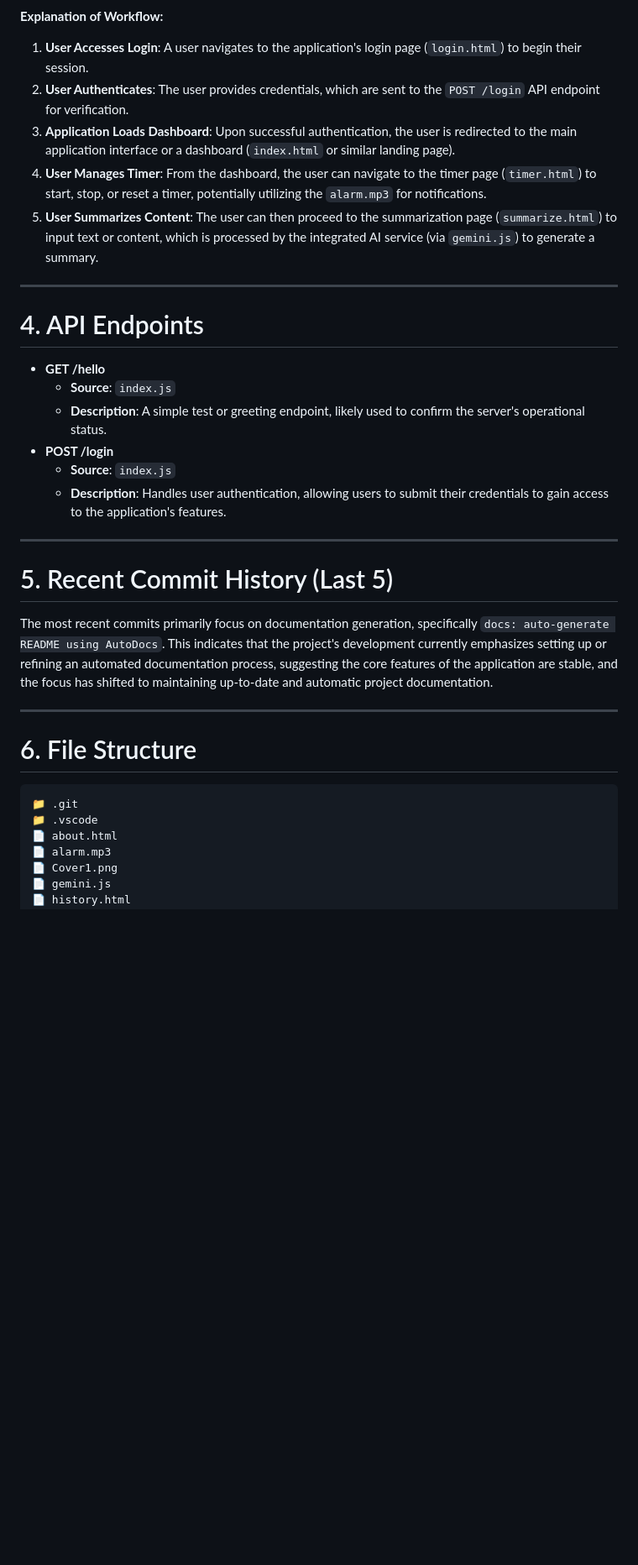
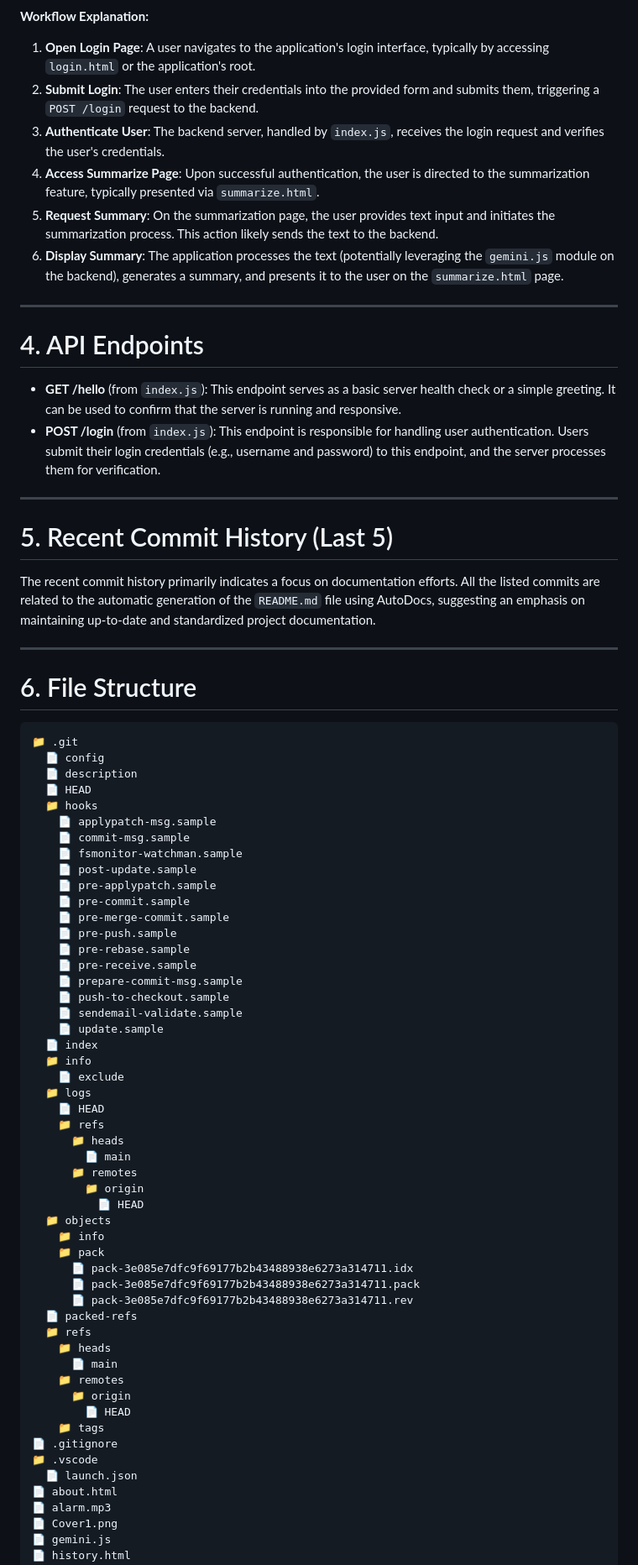
Before and after one commit to yogithasivakumar/FocusZen, a Markdown page: README.md, the part around the change printed below. Shown: that part at 84% size. Rendered like a GitHub page; blank space fills up the shorter version.

Commit message:
docs: auto-generate README using AutoDocs

````diff
--- a/README.md
+++ b/README.md
@@ -28,29 +30,26 @@ flowchart TD
 ```
 
-**Explanation of Workflow:**
+**Workflow Explanation:**
 
-1.  **User Accesses Login**: A user navigates to the application's login page (`login.html`) to begin their session.
-2.  **User Authenticates**: The user provides credentials, which are sent to the `POST /login` API endpoint for verification.
-3.  **Application Loads Dashboard**: Upon successful authentication, the user is redirected to the main application interface or a dashboard (`index.html` or similar landing page).
-4.  **User Manages Timer**: From the dashboard, the user can navigate to the timer page (`timer.html`) to start, stop, or reset a timer, potentially utilizing the `alarm.mp3` for notifications.
-5.  **User Summarizes Content**: The user can then proceed to the summarization page (`summarize.html`) to input text or content, which is processed by the integrated AI service (via `gemini.js`) to generate a summary.
+1.  **Open Login Page**: A user navigates to the application's login interface, typically by accessing `login.html` or the application's root.
+2.  **Submit Login**: The user enters their credentials into the provided form and submits them, triggering a `POST /login` request to the backend.
+3.  **Authenticate User**: The backend server, handled by `index.js`, receives the login request and verifies the user's credentials.
+4.  **Access Summarize Page**: Upon successful authentication, the user is directed to the summarization feature, typically presented via `summarize.html`.
+5.  **Request Summary**: On the summarization page, the user provides text input and initiates the summarization process. This action likely sends the text to the backend.
+6.  **Display Summary**: The application processes the text (potentially leveraging the `gemini.js` module on the backend), generates a summary, and presents it to the user on the `summarize.html` page.
 
 ---
 
 # 4. API Endpoints
 
-*   **GET /hello**
-    *   **Source**: `index.js`
-    *   **Description**: A simple test or greeting endpoint, likely used to confirm the server's operational status.
-*   **POST /login**
-    *   **Source**: `index.js`
-    *   **Description**: Handles user authentication, allowing users to submit their credentials to gain access to the application's features.
+-   **GET /hello** (from `index.js`): This endpoint serves as a basic server health check or a simple greeting. It can be used to confirm that the server is running and responsive.
+-   **POST /login** (from `index.js`): This endpoint is responsible for handling user authentication. Users submit their login credentials (e.g., username and password) to this endpoint, and the server processes them for verification.
 
 ---
 
 # 5. Recent Commit History (Last 5)
 
-The most recent commits primarily focus on documentation generation, specifically `docs: auto-generate README using AutoDocs`. This indicates that the project's development currently emphasizes setting up or refining an automated documentation process, suggesting the core features of the application are stable, and the focus has shifted to maintaining up-to-date and automatic project documentation.
+The recent commit history primarily indicates a focus on documentation efforts. All the listed commits are related to the automatic generation of the `README.md` file using AutoDocs, suggesting an emphasis on maintaining up-to-date and standardized project documentation.
 
 ---
 
@@ -58,7 +57,52 @@ The most recent commits primarily focus on documentation generation, specificall
 
 ```
 📁 .git
+  📄 config
+  📄 description
+  📄 HEAD
+  📁 hooks
+    📄 applypatch-msg.sample
+    📄 commit-msg.sample
+    📄 fsmonitor-watchman.sample
+    📄 post-update.sample
+    📄 pre-applypatch.sample
+    📄 pre-commit.sample
+    📄 pre-merge-commit.sample
+    📄 pre-push.sample
+    📄 pre-rebase.sample
+    📄 pre-receive.sample
+    📄 prepare-commit-msg.sample
+    📄 push-to-checkout.sample
+    📄 sendemail-validate.sample
+    📄 update.sample
+  📄 index
+  📁 info
+    📄 exclude
+  📁 logs
+    📄 HEAD
+    📁 refs
+      📁 heads
+        📄 main
+      📁 remotes
+        📁 origin
+          📄 HEAD
+  📁 objects
+    📁 info
+    📁 pack
+      📄 pack-3e085e7dfc9f69177b2b43488938e6273a314711.idx
+      📄 pack-3e085e7dfc9f69177b2b43488938e6273a314711.pack
+      📄 pack-3e085e7dfc9f69177b2b43488938e6273a314711.rev
+  📄 packed-refs
+  📁 refs
+    📁 heads
+      📄 main
+    📁 remotes
+      📁 origin
+        📄 HEAD
+    📁 tags
+📄 .gitignore
 📁 .vscode
+  📄 launch.json
 📄 about.html
 📄 alarm.mp3
 📄 Cover1.png
````
Also changed, not shown: other parts of README.md (+20 -22 lines).
